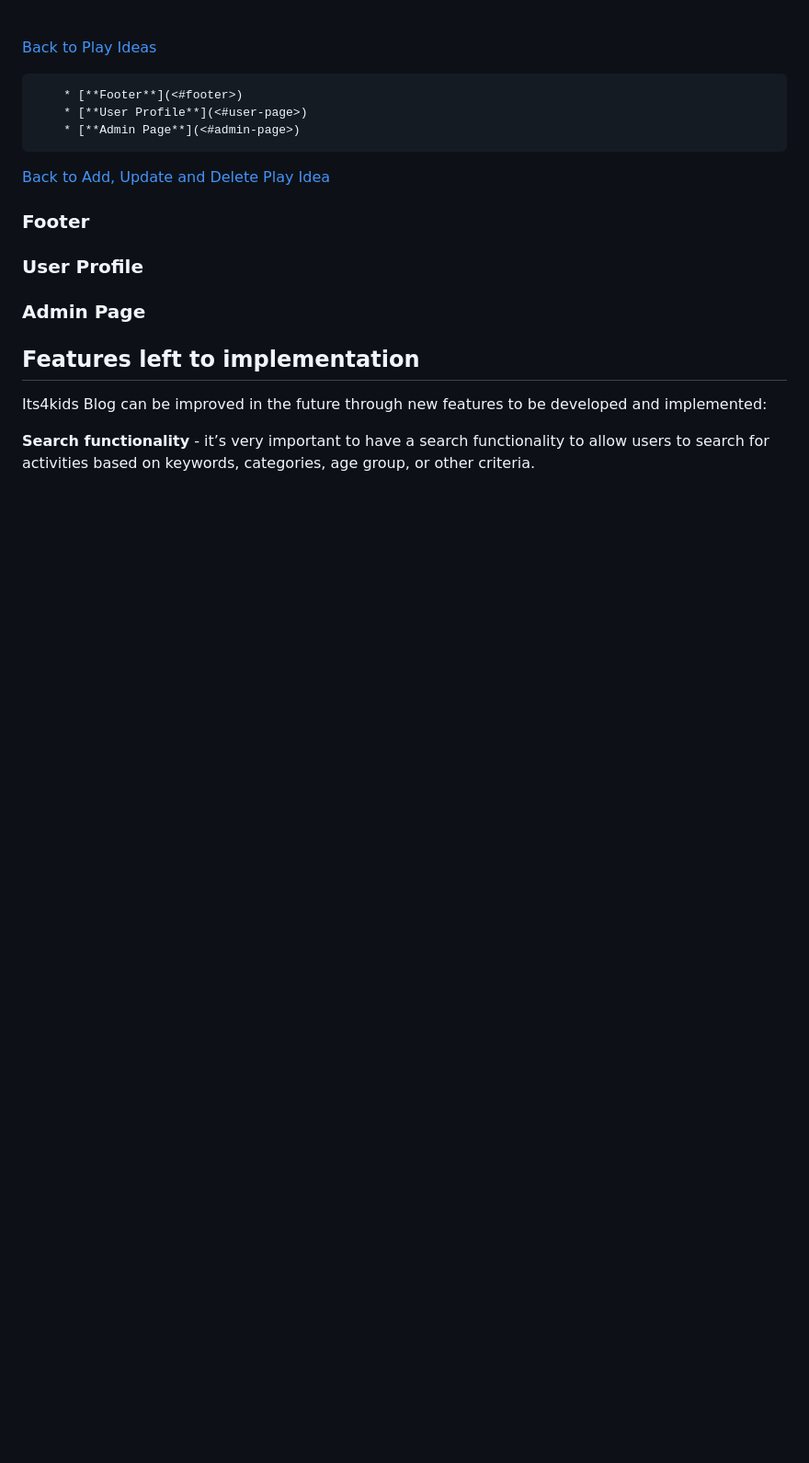
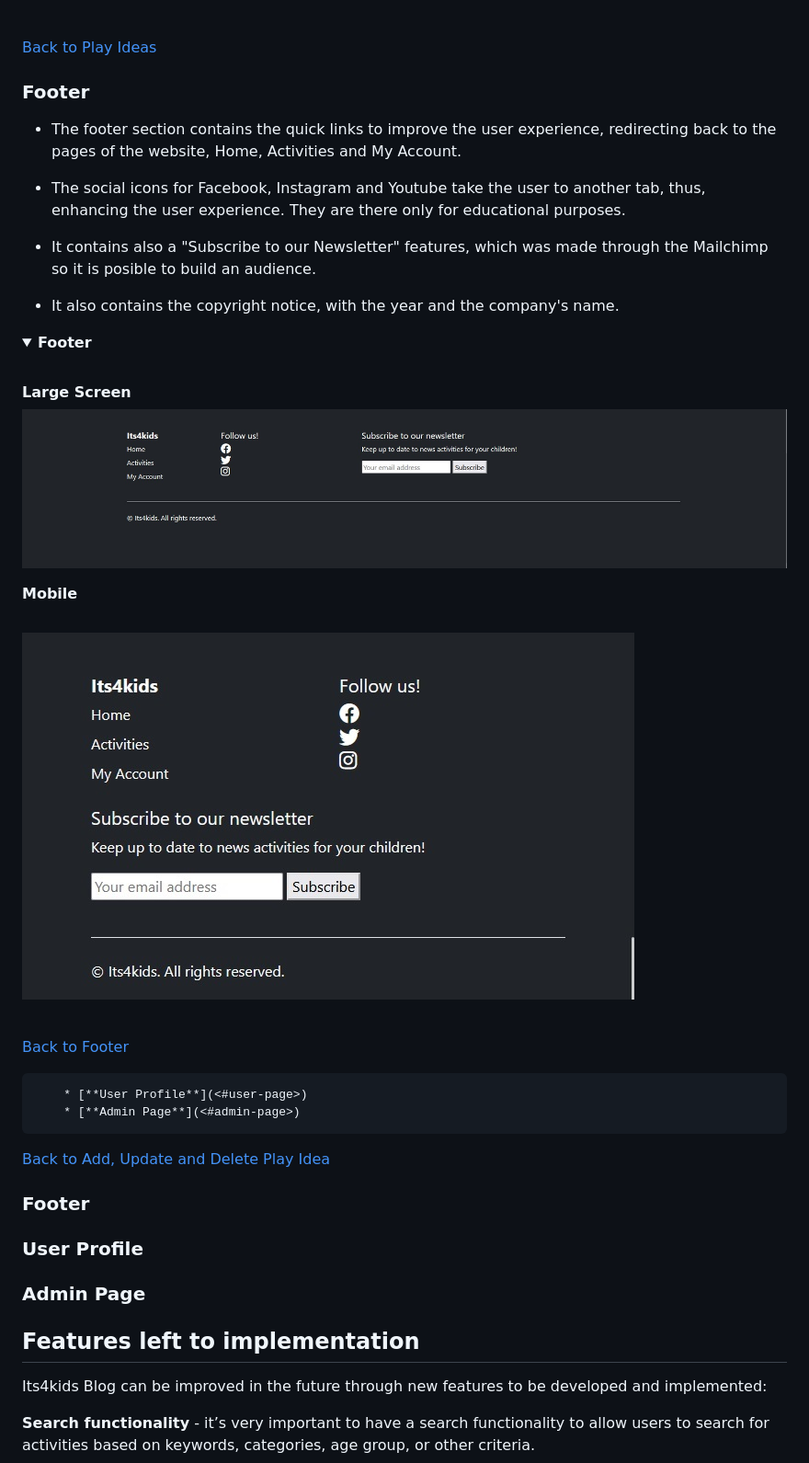
Before and after one commit to fmstacco/its4kids, a Markdown page: README.md, the part around the change. Shown: that part at 92% size. Drawn GitHub-style; pictures changed too: static/images/readme/footer-mobile.jpg (added), static/images/readme/footer.jpg (added); folded sections open; blank space fills up the shorter version.

Commit message:
Add content to footer topic to README

```diff
--- a/README.md
+++ b/README.md
@@ -313,8 +313,33 @@ The Its4kids Blog ensures a smooth user experience with a consistent and respons
 [Back to Play Ideas](<#play-ideas>)
 
 
+### Footer
 
-        * [**Footer**](<#footer>)
+* The footer section contains the quick links to improve the user experience, redirecting back to the pages of the website, Home, Activities and My Account.
+
+* The social icons for Facebook, Instagram and Youtube take the user to another tab, thus, enhancing the user experience. They are there only for educational purposes.
+
+* It contains also a "Subscribe to our Newsletter" features, which was made through the Mailchimp so it is posible to build an audience.
+
+* It also contains the copyright notice, with the year and the company's name.
+
+<details><summary><b>Footer</b></summary><br>
+
+<summary><b>Large Screen </b></summary>
+
+![Footer Large Screen](./static/images/readme/footer.jpg)
+
+
+<summary><b>Mobile </b></summary><br>
+
+![Footer Mobile](./static/images/readme/footer-mobile.jpg)
+</details><br/>
+
+
+[Back to Footer](<#footer>)
+
+
+
         * [**User Profile**](<#user-page>)
         * [**Admin Page**](<#admin-page>)
 
```
